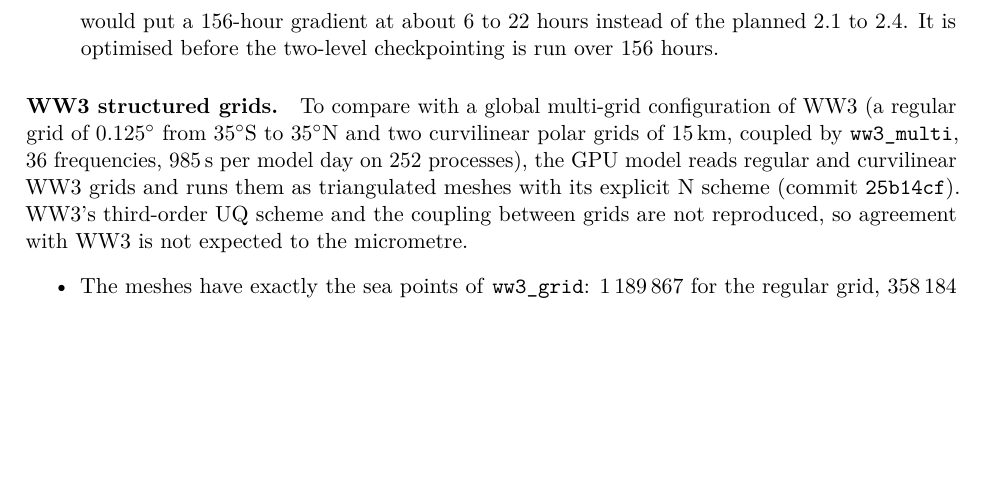
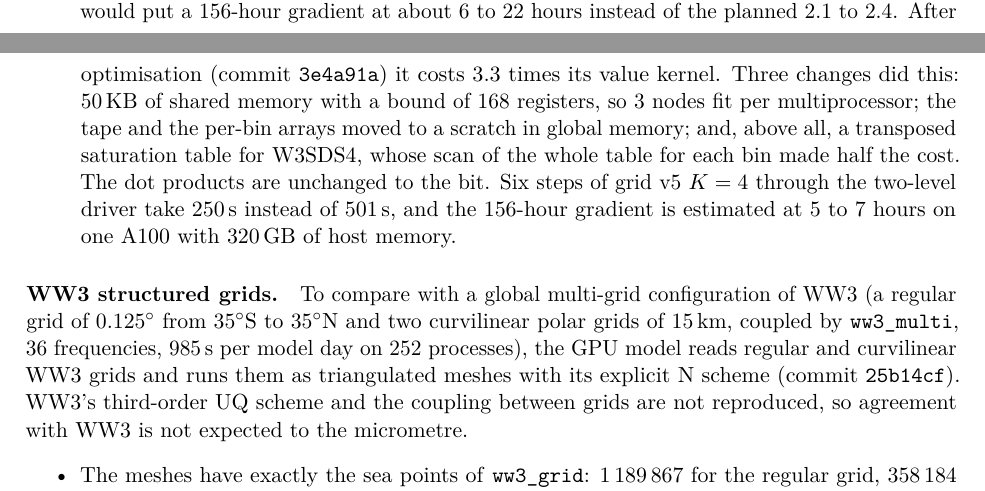
Before and after one commit to jmdelouis/HWW3, a LaTeX paper (tex/hww3/main.tex): part of page 52 of 55 before the commit and two parts of pages 51 and 52 of 55 after it, the two joined at a grey line, cut so that both start at the same text, the shorter picture padded with empty space. Compiled offline with pdfLaTeX.

Commit message:
Record the optimised M4 source adjoint in the note: the M4 paragraph of tex/hww3/main.tex gets commit 3e4a91a, the source adjoint at 3.3 times its value kernel instead of 9.0 (50 KB of shared memory with a bound of 168 registers for 3 nodes per multiprocessor, the tape and per-bin arrays in a global scratch, and above all a transposed saturation table for W3SDS4, whose scan of the whole table per bin made half the cost), dot products unchanged to the bit, six steps of grid v5 K=4 through the two-level driver in 250 s instead of 501 s, and the 156 h gradient estimated at 5-7 h on one A100 with 320 GB of host memory
Co-Authored-By: Claude Opus 5.5 <noreply@anthropic.com>

```diff
--- a/tex/hww3/main.tex
+++ b/tex/hww3/main.tex
@@ -2975,8 +2975,16 @@ for the spectrum and to $8\times10^{-13}$ at most for the parameters.
 \item The source adjoint costs 9.0 times its value kernel (one node per
 multiprocessor, 115\,KB of shared memory): 71\,s per step at the start
 of the run, against 12.3\,s for the tangent, which would put a 156-hour
-gradient at about 6 to 22 hours instead of the planned 2.1 to 2.4. It is
-optimised before the two-level checkpointing is run over 156 hours.
+gradient at about 6 to 22 hours instead of the planned 2.1 to 2.4.
+After optimisation (commit \texttt{3e4a91a}) it costs 3.3 times its
+value kernel. Three changes did this: 50\,KB of shared memory with a
+bound of 168 registers, so 3 nodes fit per multiprocessor; the tape and
+the per-bin arrays moved to a scratch in global memory; and, above all,
+a transposed saturation table for W3SDS4, whose scan of the whole table
+for each bin made half the cost. The dot products are unchanged to the
+bit. Six steps of grid v5 $K=4$ through the two-level driver take
+\SI{250}{s} instead of \SI{501}{s}, and the 156-hour gradient is
+estimated at 5 to 7 hours on one A100 with 320\,GB of host memory.
 \end{itemize}
 
 \paragraph{WW3 structured grids.} To compare with a global
```
